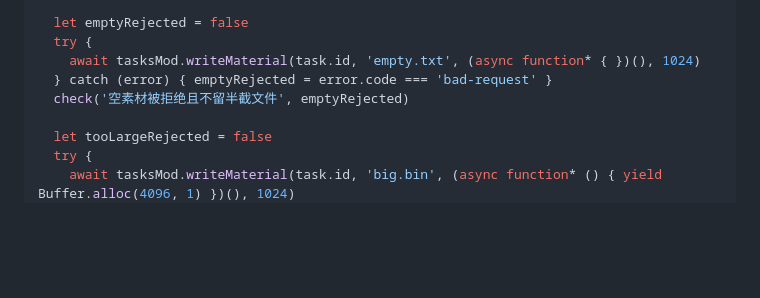
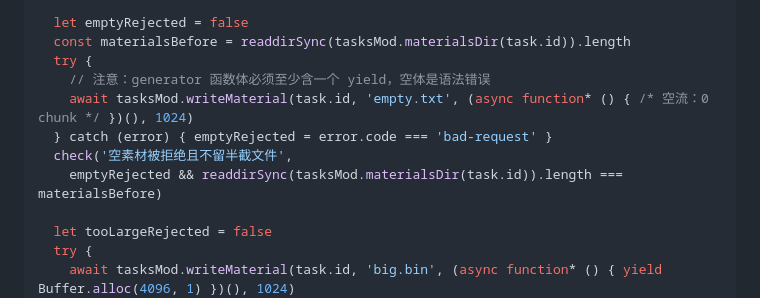
Before and after one commit to kkutysllb/dsh-super-ppts, a Markdown page: plans/2026-09-16-presentation-task-panel-host.md, the part around the change. GitHub-like rendering; blank space fills up the shorter version.

Commit message:
docs(plan): fix generator syntax + strengthen empty-material assertion

```diff
--- a/plans/2026-09-16-presentation-task-panel-host.md
+++ b/plans/2026-09-16-presentation-task-panel-host.md
@@ -235,10 +235,13 @@ const tasksMod = await import('../lib/tasks.js')
     && tasksMod.loadTask(task.id)?.materials.length === 1)
 
   let emptyRejected = false
+  const materialsBefore = readdirSync(tasksMod.materialsDir(task.id)).length
   try {
-    await tasksMod.writeMaterial(task.id, 'empty.txt', (async function* { })(), 1024)
+    // 注意：generator 函数体必须至少含一个 yield，空体是语法错误
+    await tasksMod.writeMaterial(task.id, 'empty.txt', (async function* () { /* 空流：0 chunk */ })(), 1024)
   } catch (error) { emptyRejected = error.code === 'bad-request' }
-  check('空素材被拒绝且不留半截文件', emptyRejected)
+  check('空素材被拒绝且不留半截文件',
+    emptyRejected && readdirSync(tasksMod.materialsDir(task.id)).length === materialsBefore)
 
   let tooLargeRejected = false
   try {
```
